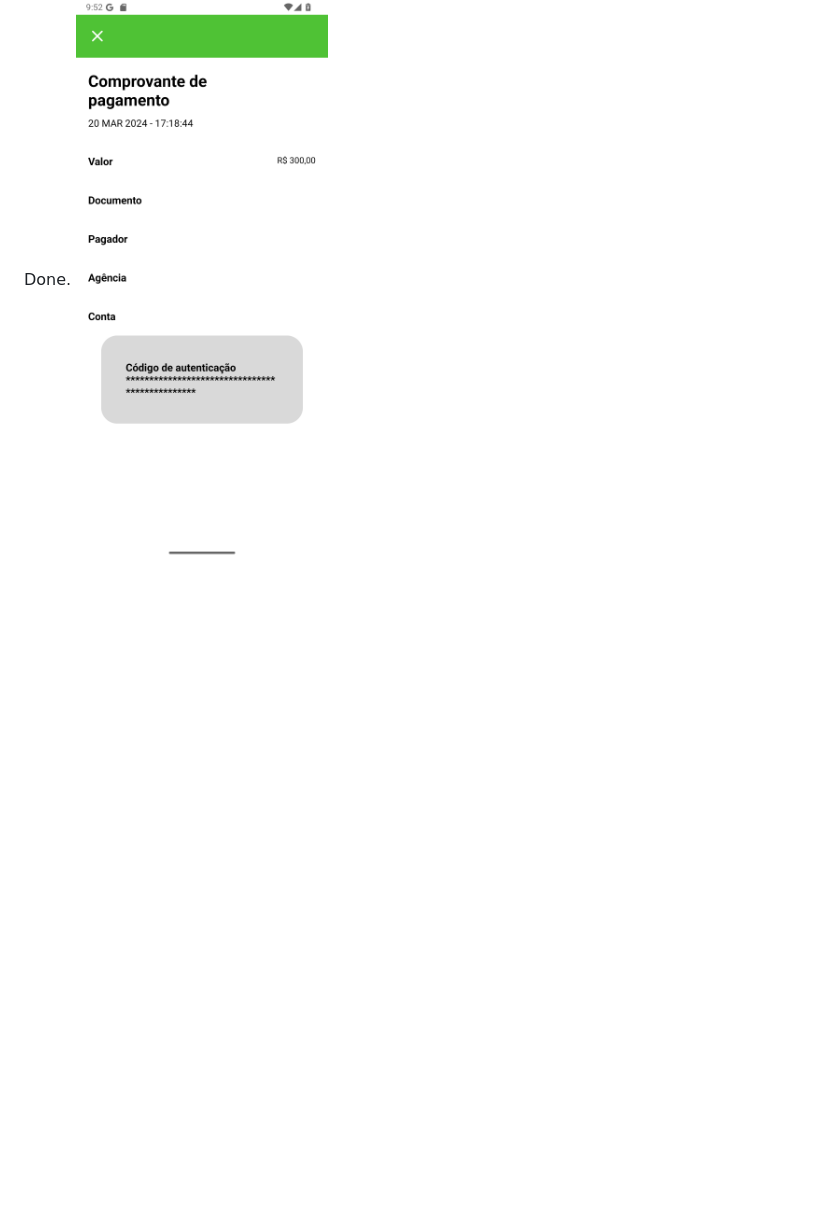
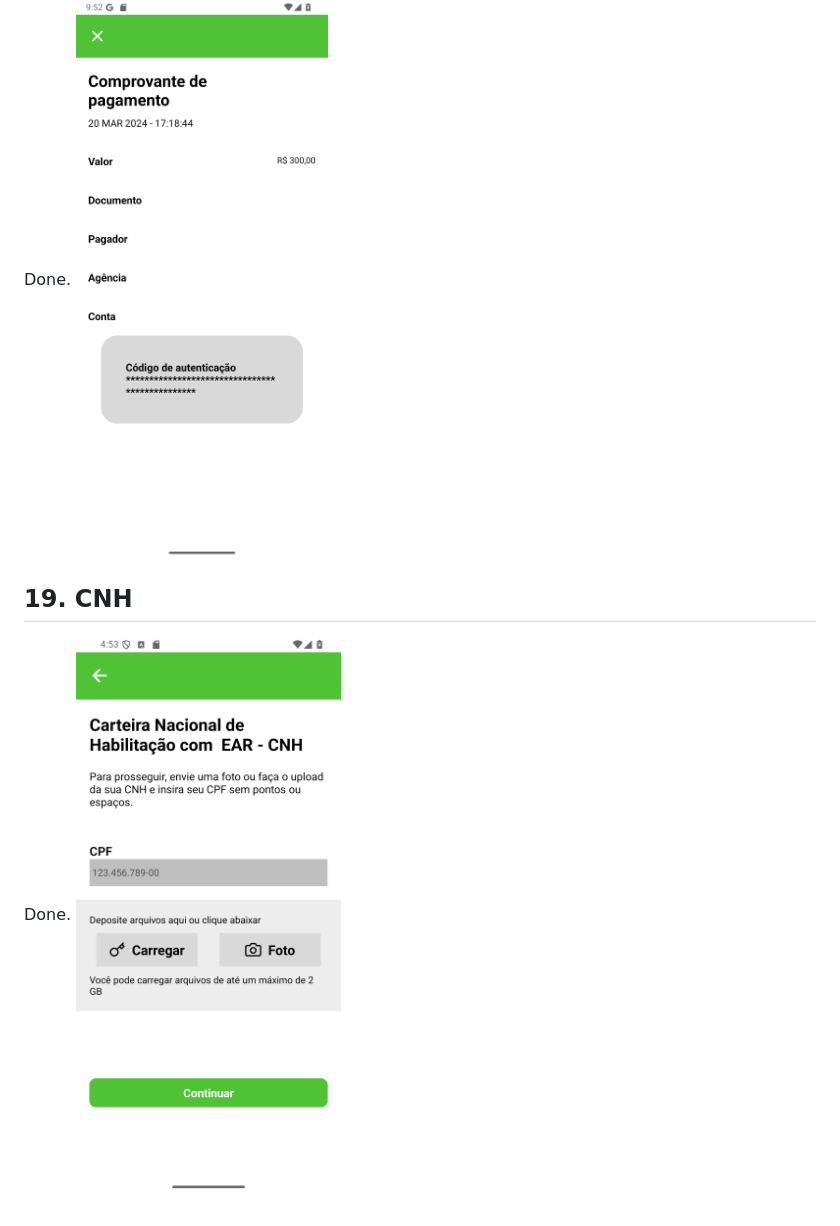
Before and after one commit to LucasBonny/FruitExpress, a Markdown page: README.md, the part around the change. Rendered like a GitHub page; pictures changed too: assets/screenshots/screen-19.png (added); blank space fills up the shorter version.

Commit message:
CNH screen

```diff
--- a/README.md
+++ b/README.md
@@ -66,3 +66,7 @@ Done.
 ## 18. Comprovante de pagamento
 Done.
 ![comprovante](./assets/screenshots/screen-12.png)
+
+## 19. CNH
+Done.
+![cnh](./assets/screenshots/screen-19.png)
```
Also changed, not shown: 1 other file.
